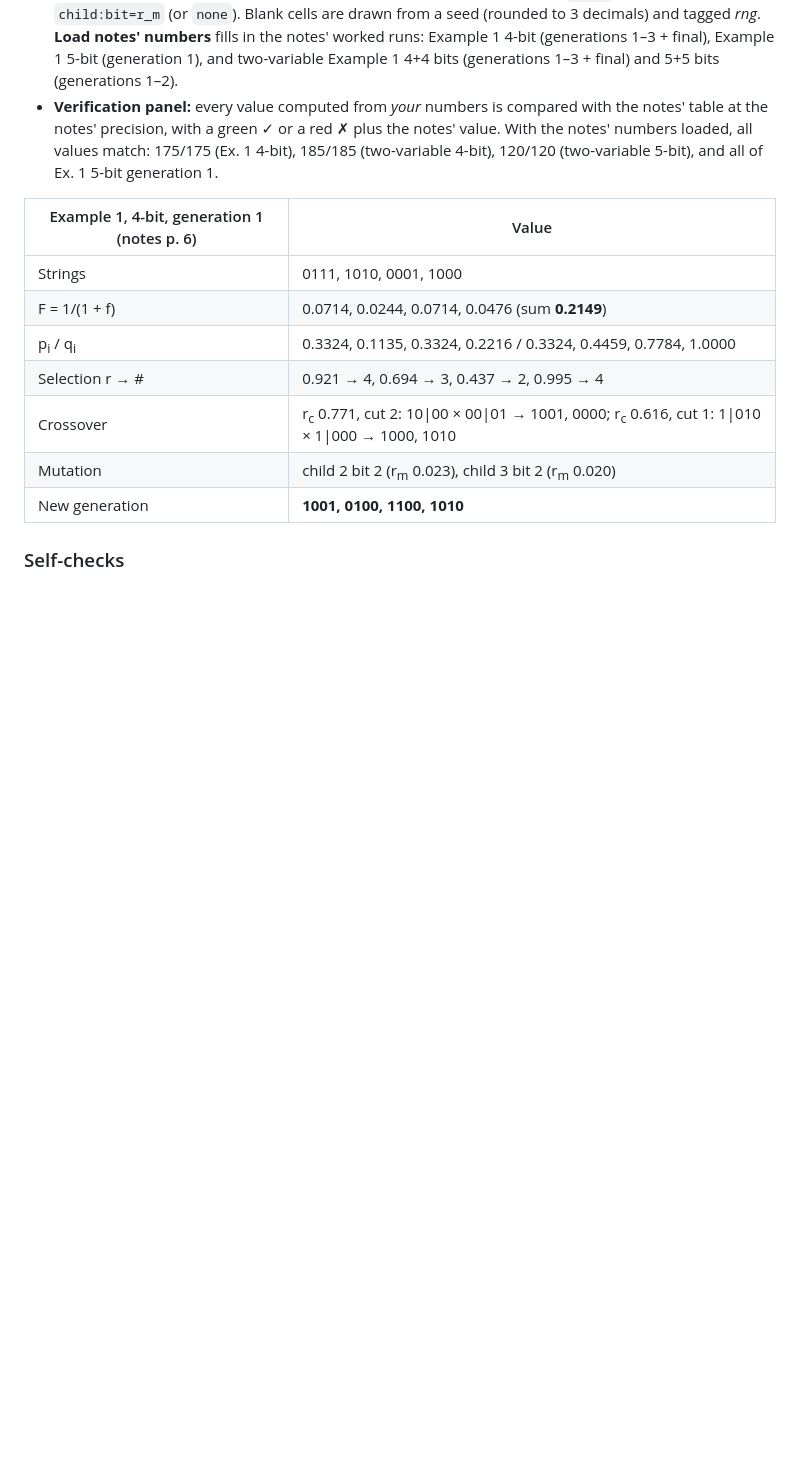
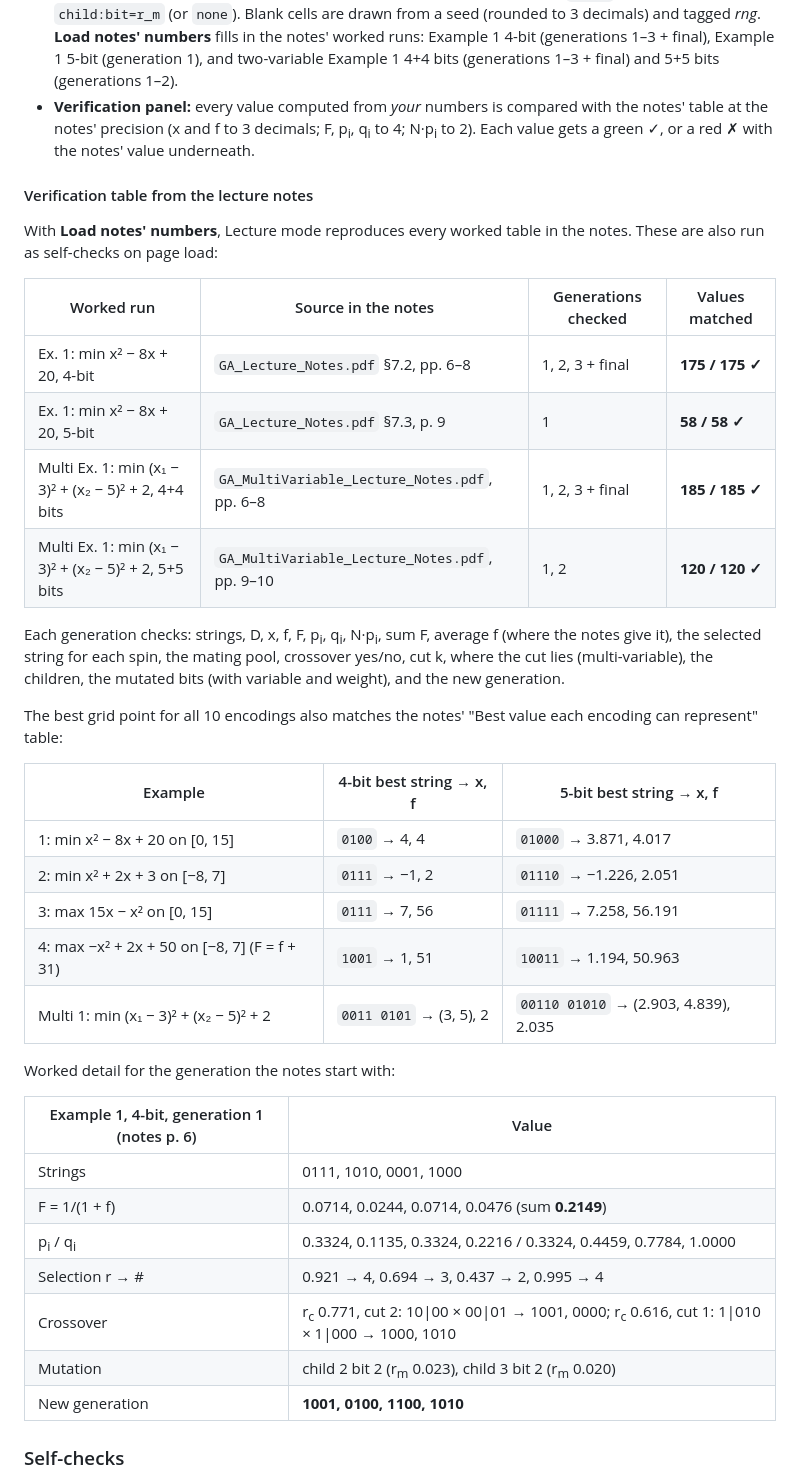
Before and after one commit to V-Ajay-Chandra-24/ga-visualizer, a Markdown page: README.md, the part around one of its changes. Rendered like a GitHub page; blank space fills up the shorter version.

```diff
--- a/README.md
+++ b/README.md
@@ -96,9 +104,35 @@ using the notes' conventions:
   **Load notes' numbers** fills in the notes' worked runs:
   Example 1 4-bit (generations 1–3 + final), Example 1 5-bit (generation 1), and two-variable Example 1 4+4 bits (generations 1–3 + final)
   and 5+5 bits (generations 1–2).
-- **Verification panel:** every value computed from *your* numbers is compared with the notes' table at the notes' precision,
-  with a green ✓ or a red ✗ plus the notes' value. With the notes' numbers loaded, all values match:
-  175/175 (Ex. 1 4-bit), 185/185 (two-variable 4-bit), 120/120 (two-variable 5-bit), and all of Ex. 1 5-bit generation 1.
+- **Verification panel:** every value computed from *your* numbers is compared with the notes' table at the notes' precision
+  (x and f to 3 decimals; F, p<sub>i</sub>, q<sub>i</sub> to 4; N·p<sub>i</sub> to 2). Each value gets a green ✓, or a red ✗ with the notes' value underneath.
+
+#### Verification table from the lecture notes
+
+With **Load notes' numbers**, Lecture mode reproduces every worked table in the notes. These are also run as self-checks on page load:
+
+| Worked run | Source in the notes | Generations checked | Values matched |
+|---|---|---|---|
+| Ex. 1: min x² − 8x + 20, 4-bit | `GA_Lecture_Notes.pdf` §7.2, pp. 6–8 | 1, 2, 3 + final | **175 / 175 ✓** |
+| Ex. 1: min x² − 8x + 20, 5-bit | `GA_Lecture_Notes.pdf` §7.3, p. 9 | 1 | **58 / 58 ✓** |
+| Multi Ex. 1: min (x₁ − 3)² + (x₂ − 5)² + 2, 4+4 bits | `GA_MultiVariable_Lecture_Notes.pdf`, pp. 6–8 | 1, 2, 3 + final | **185 / 185 ✓** |
+| Multi Ex. 1: min (x₁ − 3)² + (x₂ − 5)² + 2, 5+5 bits | `GA_MultiVariable_Lecture_Notes.pdf`, pp. 9–10 | 1, 2 | **120 / 120 ✓** |
+
+Each generation checks: strings, D, x, f, F, p<sub>i</sub>, q<sub>i</sub>, N·p<sub>i</sub>, sum F, average f (where the notes give it),
+the selected string for each spin, the mating pool, crossover yes/no, cut k, where the cut lies (multi-variable), the children,
+the mutated bits (with variable and weight), and the new generation.
+
+The best grid point for all 10 encodings also matches the notes' "Best value each encoding can represent" table:
+
+| Example | 4-bit best string → x, f | 5-bit best string → x, f |
+|---|---|---|
+| 1: min x² − 8x + 20 on [0, 15] | `0100` → 4, 4 | `01000` → 3.871, 4.017 |
+| 2: min x² + 2x + 3 on [−8, 7] | `0111` → −1, 2 | `01110` → −1.226, 2.051 |
+| 3: max 15x − x² on [0, 15] | `0111` → 7, 56 | `01111` → 7.258, 56.191 |
+| 4: max −x² + 2x + 50 on [−8, 7] (F = f + 31) | `1001` → 1, 51 | `10011` → 1.194, 50.963 |
+| Multi 1: min (x₁ − 3)² + (x₂ − 5)² + 2 | `0011 0101` → (3, 5), 2 | `00110 01010` → (2.903, 4.839), 2.035 |
+
+Worked detail for the generation the notes start with:
 
 | Example 1, 4-bit, generation 1 (notes p. 6) | Value |
 |---|---|
```
Also changed, not shown: other parts of README.md (+13 -5 lines), docs/Compare_runs.png (added), docs/Explore.png (added), docs/Hand_clac.png (added).
